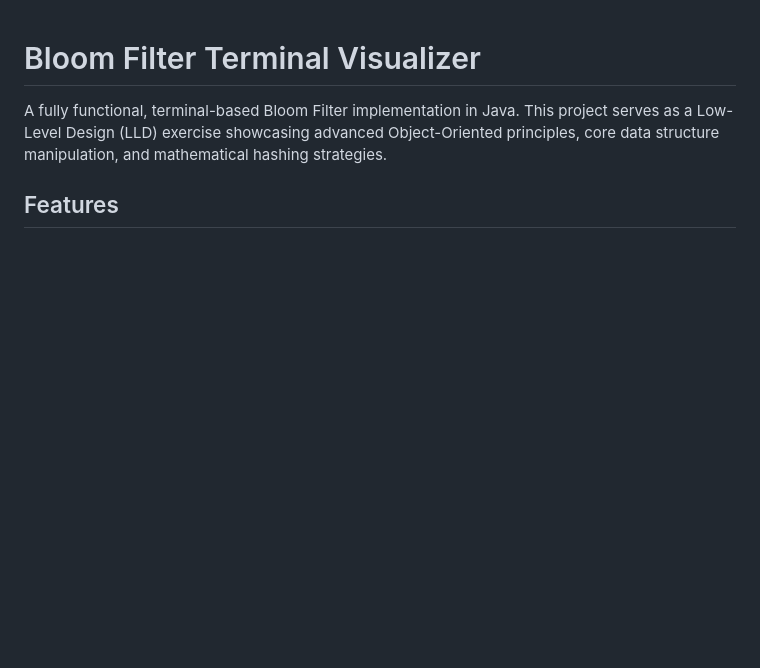
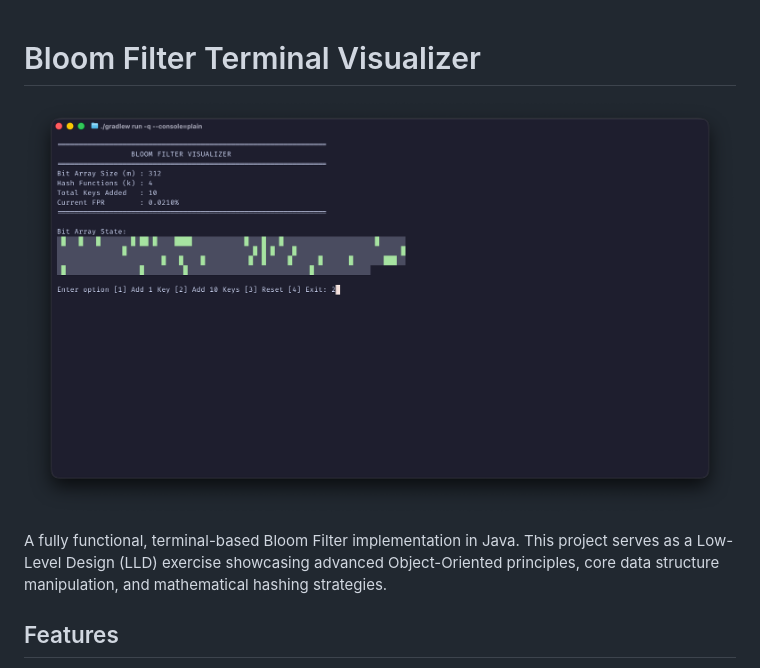
Before and after one commit to JyotimoyKashyap/system-design-labs, a Markdown page: bloom-filter-design/README.md, the part around the change. Rendered like a GitHub page; pictures changed too: bloom-filter-design/assets/bloom_filter_preview.png (added); blank space fills up the shorter version.

Commit message:
docs : Added visualizer preview

```diff
--- a/bloom-filter-design/README.md
+++ b/bloom-filter-design/README.md
@@ -1,4 +1,7 @@
 # Bloom Filter Terminal Visualizer
+
+![Bloom Filter Preview](./assets/bloom_filter_preview.png)
+
 
 A fully functional, terminal-based Bloom Filter implementation in Java. This project serves as a Low-Level Design (LLD) exercise showcasing advanced Object-Oriented principles, core data structure manipulation, and mathematical hashing strategies.
 
```
